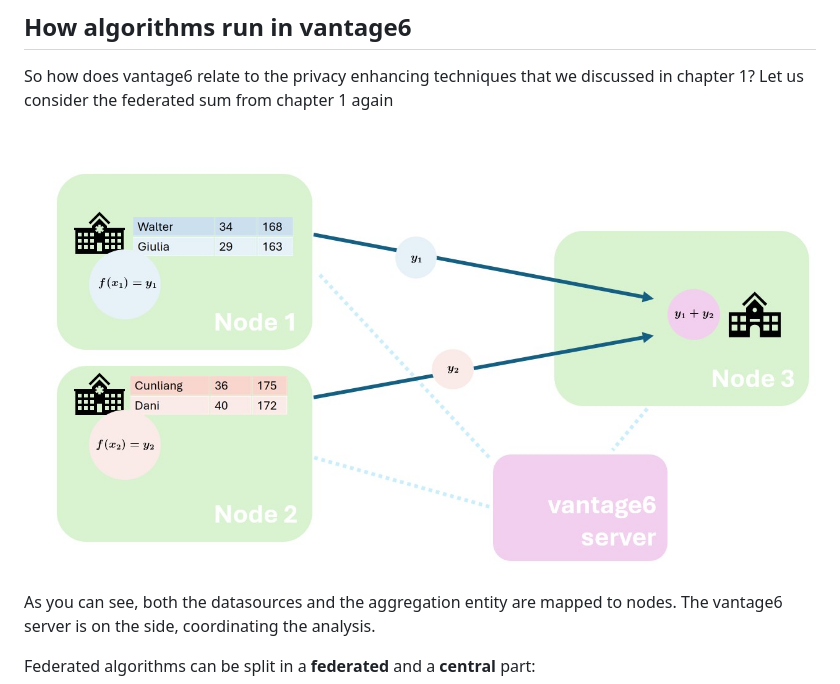
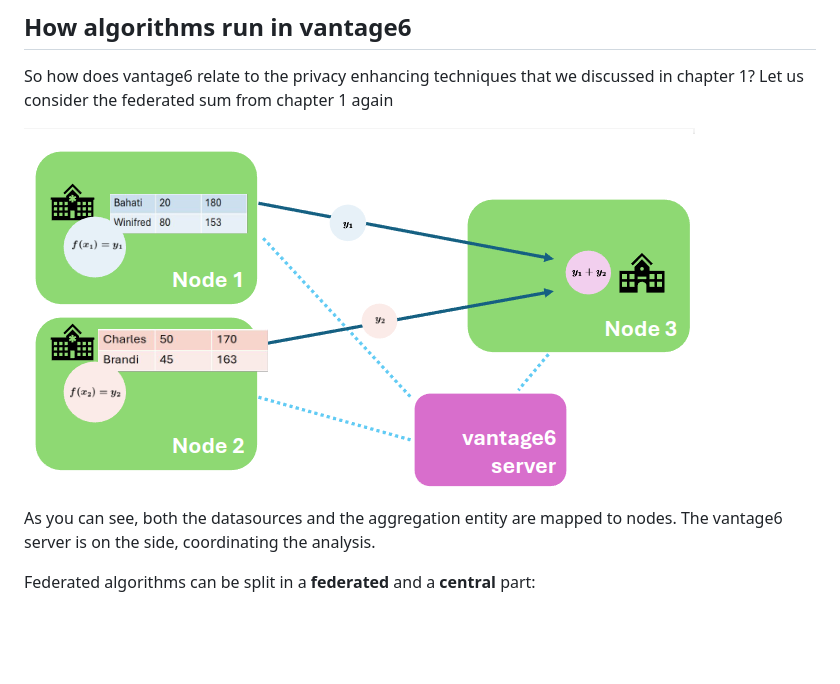
Before and after one commit to vantage6/vantage6-workshop, a Markdown page: episodes/chap2_introduction_v6.md, the part around the change. Rendered like a GitHub page; pictures changed too: episodes/fig/chapter2/federated_analysis_applied.jpg (deleted), episodes/fig/chapter2/federated_analysis_applied.png (added); blank space fills up the shorter version.

Commit message:
new figure

```diff
--- a/episodes/chap2_introduction_v6.md
+++ b/episodes/chap2_introduction_v6.md
@@ -149,7 +149,7 @@ To enhance the security of the communication, messages between organizations can
 ## How algorithms run in vantage6
 So how does vantage6 relate to the privacy enhancing techniques that we discussed in chapter 1? Let us consider the federated sum from chapter 1 again
 
-![Federated analysis orchestrated by vantage6](fig/chapter2/federated_analysis_applied.jpg)
+![Federated analysis orchestrated by vantage6](fig/chapter2/federated_analysis_applied.png)
 
 As you can see, both the datasources and the aggregation entity are mapped to nodes. The vantage6 server is on the side, coordinating the analysis.
 
```
Also changed, not shown: 1 other file.
